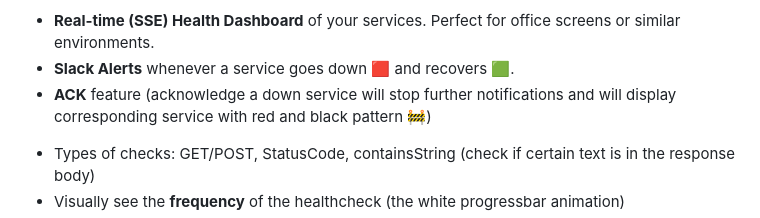
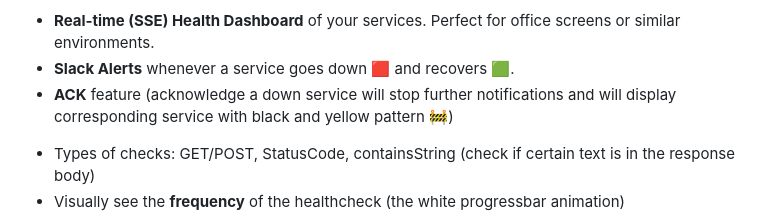
Before and after one commit to piqoni/inxidents, a Markdown page: README.md, the part around the change. Rendered like a GitHub page.

```diff
--- a/README.md
+++ b/README.md
@@ -18,7 +18,7 @@ Inxidents is a minimal configuration, open-source incident monitoring software w
 **Current Features:**
 - **Real-time (SSE) Health Dashboard** of your services. Perfect for office screens or similar environments.
 - **Slack Alerts** whenever a service goes down 🟥 and recovers 🟩.
-- **ACK** feature (acknowledge a down service will stop further notifications and will display corresponding service with red and black pattern 🚧)
+- **ACK** feature (acknowledge a down service will stop further notifications and will display corresponding service with black and yellow pattern 🚧)
 <!-- <img width="449" alt="image" align="right" src="https://github.com/piqoni/inxidents/assets/3144671/1d015cca-4ac3-4b45-9380-d8b3cd1cadea"> -->
 - Types of checks: GET/POST, StatusCode, containsString (check if certain text is in the response body)
 - Visually see the **frequency** of the healthcheck (the white progressbar animation)
```
